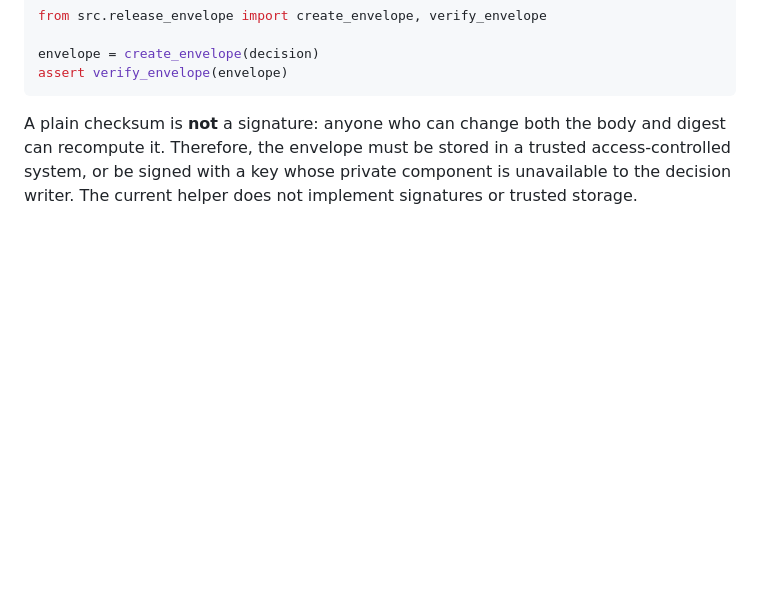
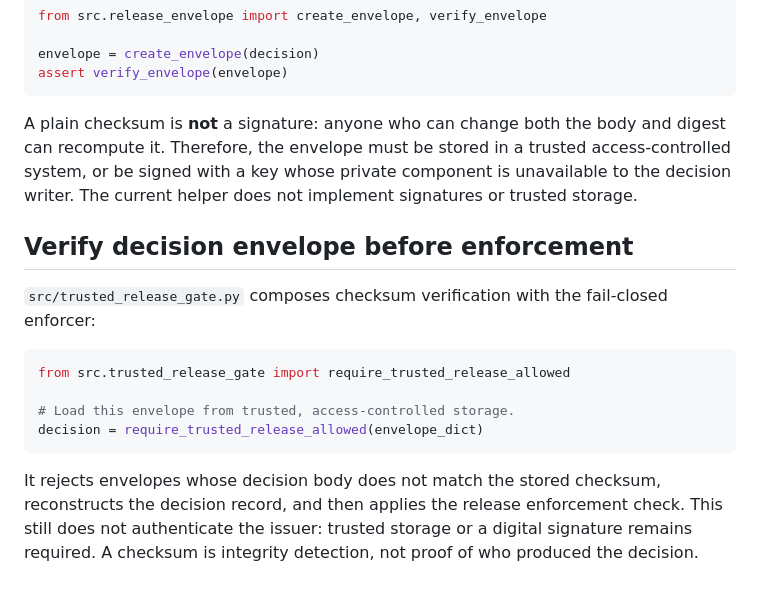
Before and after one commit to thuyainminnyo-hub/kmh-oia, a Markdown page: README.md, the part around the change. GitHub-like rendering; blank space fills up the shorter version.

Commit message:
docs: document trusted release envelope verification

````diff
--- a/README.md
+++ b/README.md
@@ -141,3 +141,17 @@ assert verify_envelope(envelope)
 ```
 
 A plain checksum is **not** a signature: anyone who can change both the body and digest can recompute it. Therefore, the envelope must be stored in a trusted access-controlled system, or be signed with a key whose private component is unavailable to the decision writer. The current helper does not implement signatures or trusted storage.
+
+
+## Verify decision envelope before enforcement
+
+`src/trusted_release_gate.py` composes checksum verification with the fail-closed enforcer:
+
+```python
+from src.trusted_release_gate import require_trusted_release_allowed
+
+# Load this envelope from trusted, access-controlled storage.
+decision = require_trusted_release_allowed(envelope_dict)
+```
+
+It rejects envelopes whose decision body does not match the stored checksum, reconstructs the decision record, and then applies the release enforcement check. This still does not authenticate the issuer: trusted storage or a digital signature remains required. A checksum is integrity detection, not proof of who produced the decision.
````
